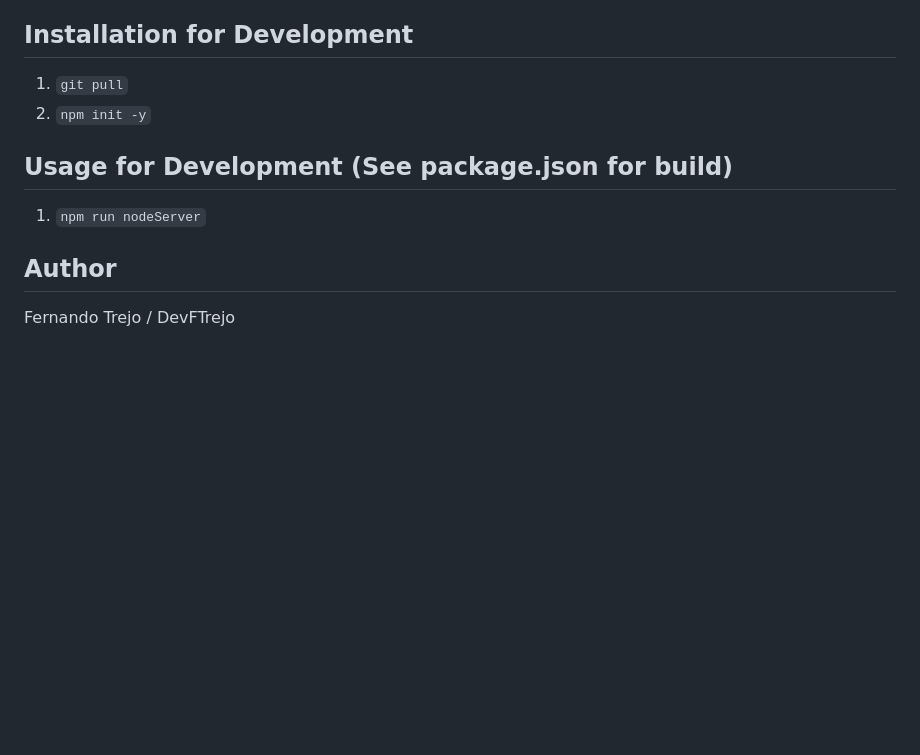
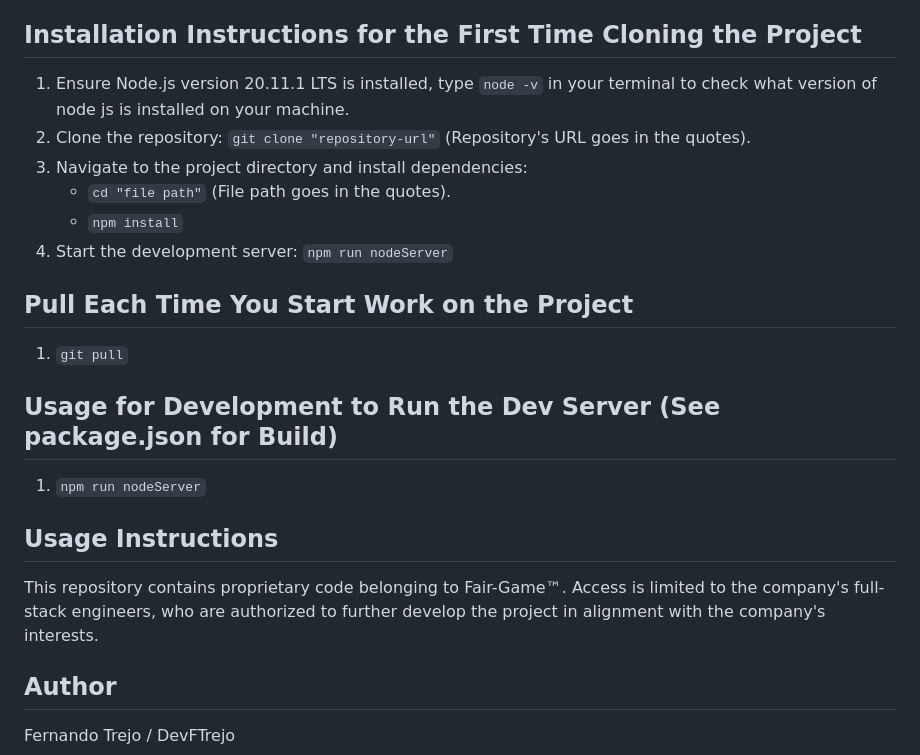
Before and after one commit to FAIR-GAME-TM/Node.js-Express-Airtable-API, a Markdown page: README.md, the part around the change. Drawn GitHub-style; blank space fills up the shorter version.

````diff
--- a/README.md
+++ b/README.md
@@ -17,14 +17,26 @@ Only company developers are authorized to use this code for the sole purpose of
 - Airtable DB & API
 - Built in VSCode
 
-## Installation for Development
+## Installation Instructions for the First Time Cloning the Project
+
+1. Ensure Node.js version 20.11.1 LTS is installed, type ``` node -v ``` in your terminal to check what version of node js is installed on your machine.
+2. Clone the repository: ``` git clone "repository-url" ``` (Repository's URL goes in the quotes).
+3. Navigate to the project directory and install dependencies:
+   - ``` cd "file path" ``` (File path goes in the quotes).
+   - ``` npm install ```
+4. Start the development server: ``` npm run nodeServer ```
+
+## Pull Each Time You Start Work on the Project
 
 1. ``` git pull ```
-2. ``` npm init -y ```
 
-## Usage for Development (See package.json for build)
+## Usage for Development to Run the Dev Server (See package.json for Build)
 
 1. ``` npm run nodeServer ```
+
+## Usage Instructions
+
+This repository contains proprietary code belonging to Fair-Game&trade;. Access is limited to the company's full-stack engineers, who are authorized to further develop the project in alignment with the company's interests.
 
 ## Author
 
````
